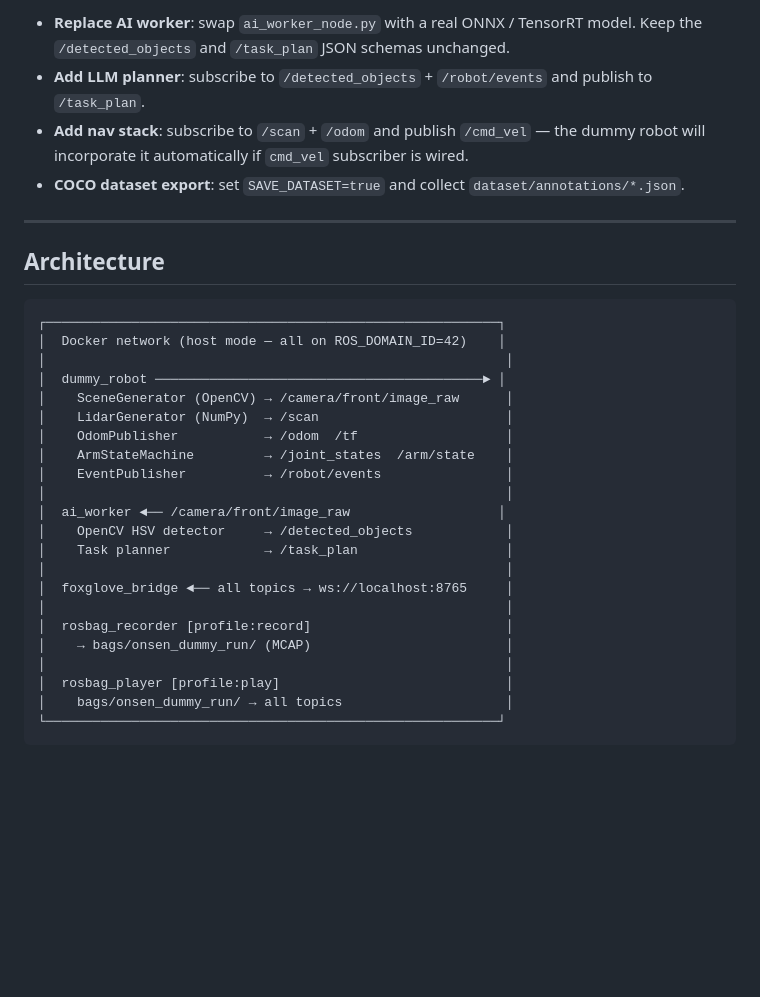
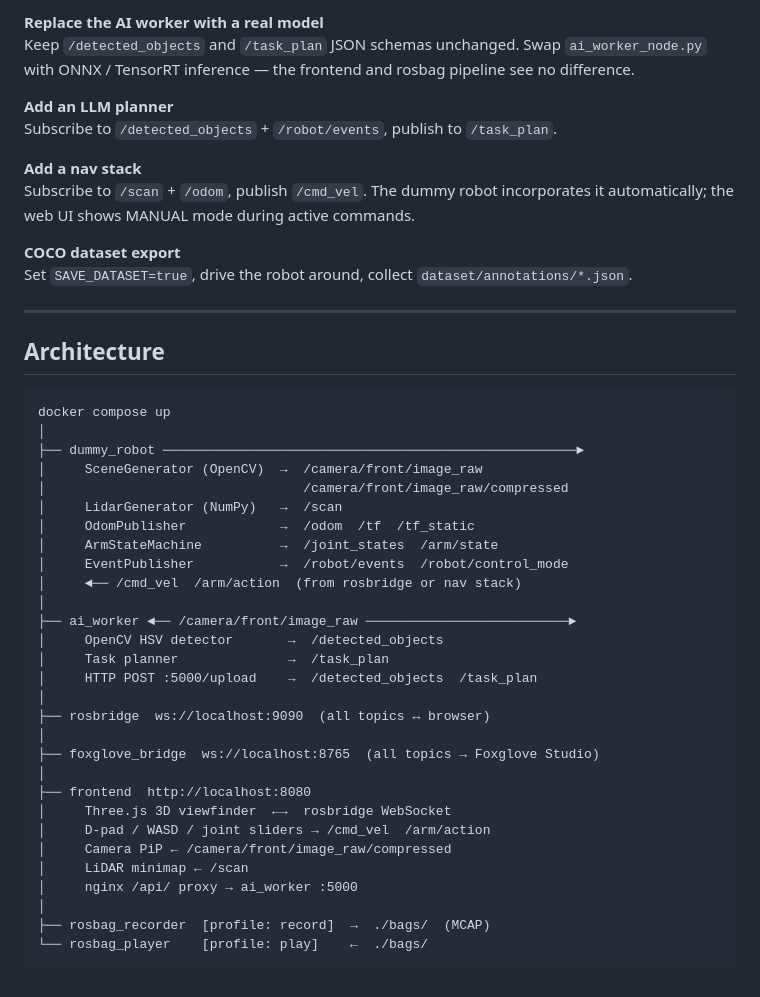
Before and after one commit to Zogoo/ros2-datastream, a Markdown page: README.md, the part around one of its changes. GitHub-like rendering; blank space fills up the shorter version.

````diff
--- a/README.md
+++ b/README.md
@@ -248,36 +305,50 @@ With ~20% chance of `FAILED_GRIP` injected at `GRIP`.
 
-- **Replace AI worker**: swap `ai_worker_node.py` with a real ONNX / TensorRT model.
-  Keep the `/detected_objects` and `/task_plan` JSON schemas unchanged.
-- **Add LLM planner**: subscribe to `/detected_objects` + `/robot/events` and publish to `/task_plan`.
-- **Add nav stack**: subscribe to `/scan` + `/odom` and publish `/cmd_vel` — the dummy robot
-  will incorporate it automatically if `cmd_vel` subscriber is wired.
-- **COCO dataset export**: set `SAVE_DATASET=true` and collect `dataset/annotations/*.json`.
+**Replace the AI worker with a real model**
+Keep `/detected_objects` and `/task_plan` JSON schemas unchanged.
+Swap `ai_worker_node.py` with ONNX / TensorRT inference — the frontend and rosbag pipeline see no difference.
+
+**Add an LLM planner**
+Subscribe to `/detected_objects` + `/robot/events`, publish to `/task_plan`.
+
+**Add a nav stack**
+Subscribe to `/scan` + `/odom`, publish `/cmd_vel`.
+The dummy robot incorporates it automatically; the web UI shows MANUAL mode during active commands.
+
+**COCO dataset export**
+Set `SAVE_DATASET=true`, drive the robot around, collect `dataset/annotations/*.json`.
 
 ---
 
 ## Architecture
 
 ```
-┌──────────────────────────────────────────────────────────┐
-│  Docker network (host mode — all on ROS_DOMAIN_ID=42)    │
-│                                                           │
-│  dummy_robot ──────────────────────────────────────────► │
-│    SceneGenerator (OpenCV) → /camera/front/image_raw      │
-│    LidarGenerator (NumPy)  → /scan                        │
-│    OdomPublisher           → /odom  /tf                   │
-│    ArmStateMachine         → /joint_states  /arm/state    │
-│    EventPublisher          → /robot/events                │
-│                                                           │
-│  ai_worker ◄── /camera/front/image_raw                   │
-│    OpenCV HSV detector     → /detected_objects            │
-│    Task planner            → /task_plan                   │
-│                                                           │
-│  foxglove_bridge ◄── all topics → ws://localhost:8765     │
-│                                                           │
-│  rosbag_recorder [profile:record]                         │
-│    → bags/onsen_dummy_run/ (MCAP)                         │
-│                                                           │
-│  rosbag_player [profile:play]                             │
-│    bags/onsen_dummy_run/ → all topics                     │
-└──────────────────────────────────────────────────────────┘
+docker compose up
+│
+├── dummy_robot ─────────────────────────────────────────────────────►
+│     SceneGenerator (OpenCV)  →  /camera/front/image_raw
+│                                 /camera/front/image_raw/compressed
+│     LidarGenerator (NumPy)   →  /scan
+│     OdomPublisher            →  /odom  /tf  /tf_static
+│     ArmStateMachine          →  /joint_states  /arm/state
+│     EventPublisher           →  /robot/events  /robot/control_mode
+│     ◄── /cmd_vel  /arm/action  (from rosbridge or nav stack)
+│
+├── ai_worker ◄── /camera/front/image_raw ──────────────────────────►
+│     OpenCV HSV detector       →  /detected_objects
+│     Task planner              →  /task_plan
+│     HTTP POST :5000/upload    →  /detected_objects  /task_plan
+│
+├── rosbridge  ws://localhost:9090  (all topics ↔ browser)
+│
+├── foxglove_bridge  ws://localhost:8765  (all topics → Foxglove Studio)
+│
+├── frontend  http://localhost:8080
+│     Three.js 3D viewfinder  ←→  rosbridge WebSocket
+│     D-pad / WASD / joint sliders → /cmd_vel  /arm/action
+│     Camera PiP ← /camera/front/image_raw/compressed
+│     LiDAR minimap ← /scan
+│     nginx /api/ proxy → ai_worker :5000
+│
+├── rosbag_recorder  [profile: record]  →  ./bags/  (MCAP)
+└── rosbag_player    [profile: play]    ←  ./bags/
 ```
````
Also changed, not shown: other parts of README.md (+200 -143 lines).
